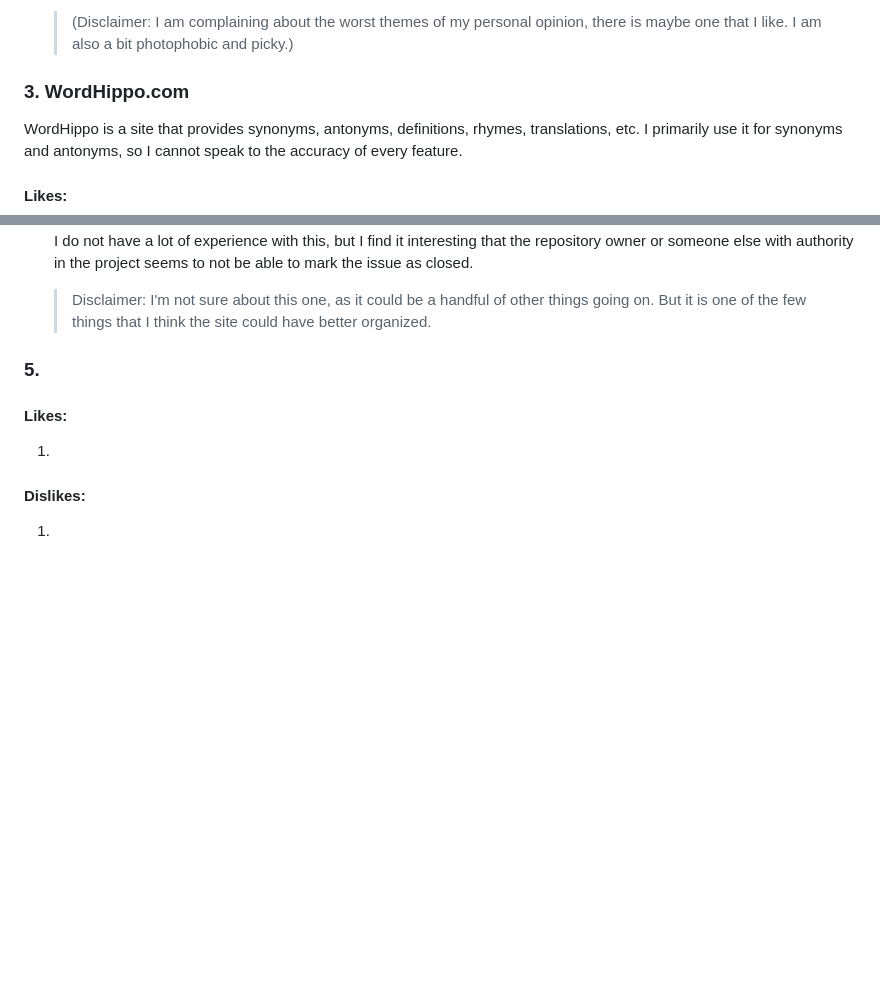
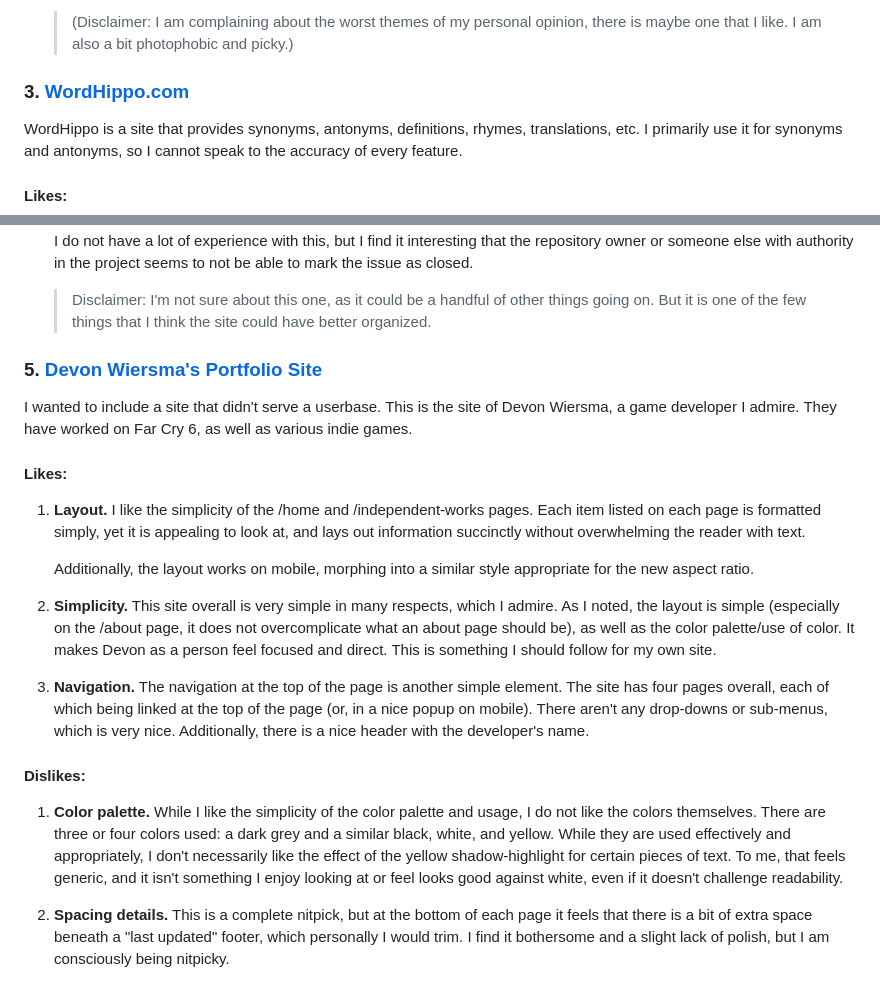
Before and after one commit to crane-9/cs290, a Markdown page: assignment_0/README.md, 2 parts joined by grey strips. Rendered like a GitHub page; blank space fills up the shorter version.

Commit message:
finished assignment 0
wahoo!

```diff
--- a/assignment_0/README.md
+++ b/assignment_0/README.md
@@ -75,7 +75,7 @@ I don't use a lot of social media, but I've been intermittently on Tumblr. There
 
     > (Disclaimer: I am complaining about the worst themes of my personal opinion, there is maybe one that I like. I am also a bit photophobic and picky.)
 
-### 3. WordHippo.com
+### 3. [WordHippo.com](https://www.wordhippo.com/)
 
 WordHippo is a site that provides synonyms, antonyms, definitions, rhymes, translations, etc. I primarily use it for synonyms and antonyms, so I cannot speak to the accuracy of every feature.
 
@@ -125,14 +125,23 @@ This site has a lot of features, some of which I won't be acknowledging as I don
     > Disclaimer: I'm not sure about this one, as it could be a handful of other things going on. But it is one of the few things that I think the site could have better organized.
 
 
-### 5.
+### 5. [Devon Wiersma's Portfolio Site](https://www.devonwiersma.games/home)
 
-
+I wanted to include a site that didn't serve a userbase. This is the site of Devon Wiersma, a game developer I admire. They have worked on Far Cry 6, as well as various indie games.
 
 #### Likes:
 
-1.
+1. **Layout.** I like the simplicity of the /home and /independent-works pages. Each item listed on each page is formatted simply, yet it is appealing to look at, and lays out information succinctly without overwhelming the reader with text.
+
+    Additionally, the layout works on mobile, morphing into a similar style appropriate for the new aspect ratio.
+
+2. **Simplicity.** This site overall is very simple in many respects, which I admire. As I noted, the layout is simple (especially on the /about page, it does not overcomplicate what an about page should be), as well as the color palette/use of color. It makes Devon as a person feel focused and direct. This is something I should follow for my own site.
+
+3. **Navigation.** The navigation at the top of the page is another simple element. The site has four pages overall, each of which being linked at the top of the page (or, in a nice popup on mobile). There aren't any drop-downs or sub-menus, which is very nice. Additionally, there is a nice header with the developer's name.
+
 
 #### Dislikes:
 
-1.
+1. **Color palette.** While I like the simplicity of the color palette and usage, I do not like the colors themselves. There are three or four colors used: a dark grey and a similar black, white, and yellow. While they are used effectively and appropriately, I don't necessarily like the effect of the yellow shadow-highlight for certain pieces of text. To me, that feels generic, and it isn't something I enjoy looking at or feel looks good against white, even if it doesn't challenge readability.
+
+2. **Spacing details.**  This is a complete nitpick, but at the bottom of each page it feels that there is a bit of extra space beneath a "last updated" footer, which personally I would trim. I find it bothersome and a slight lack of polish, but I am consciously being nitpicky.
```
